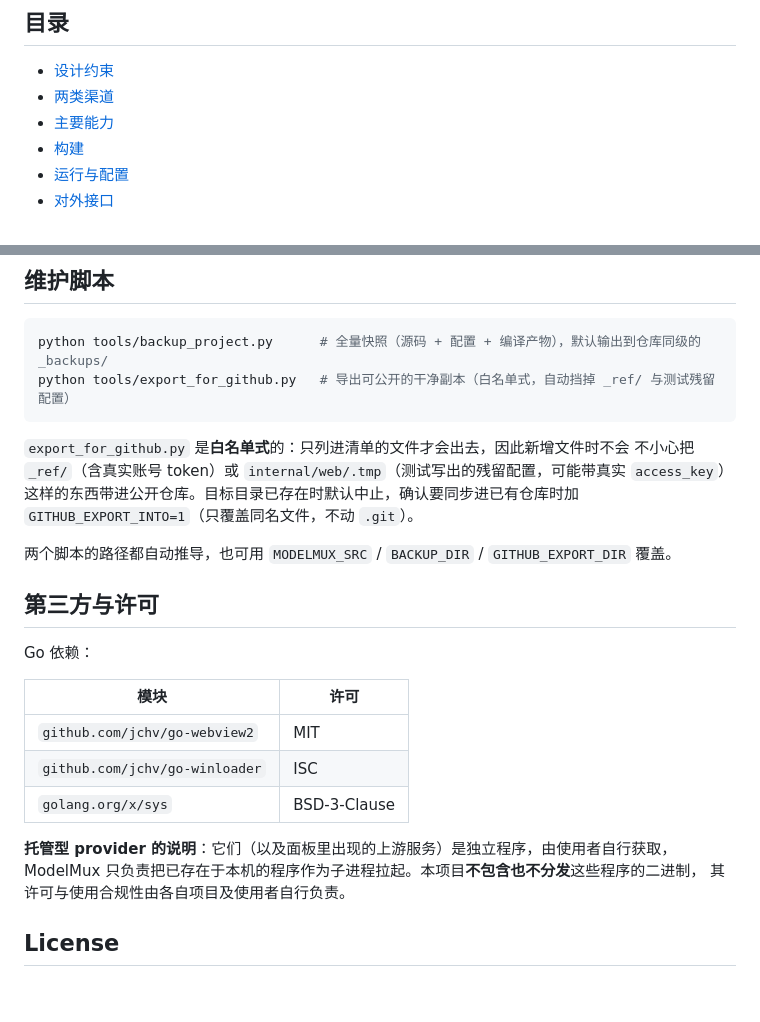
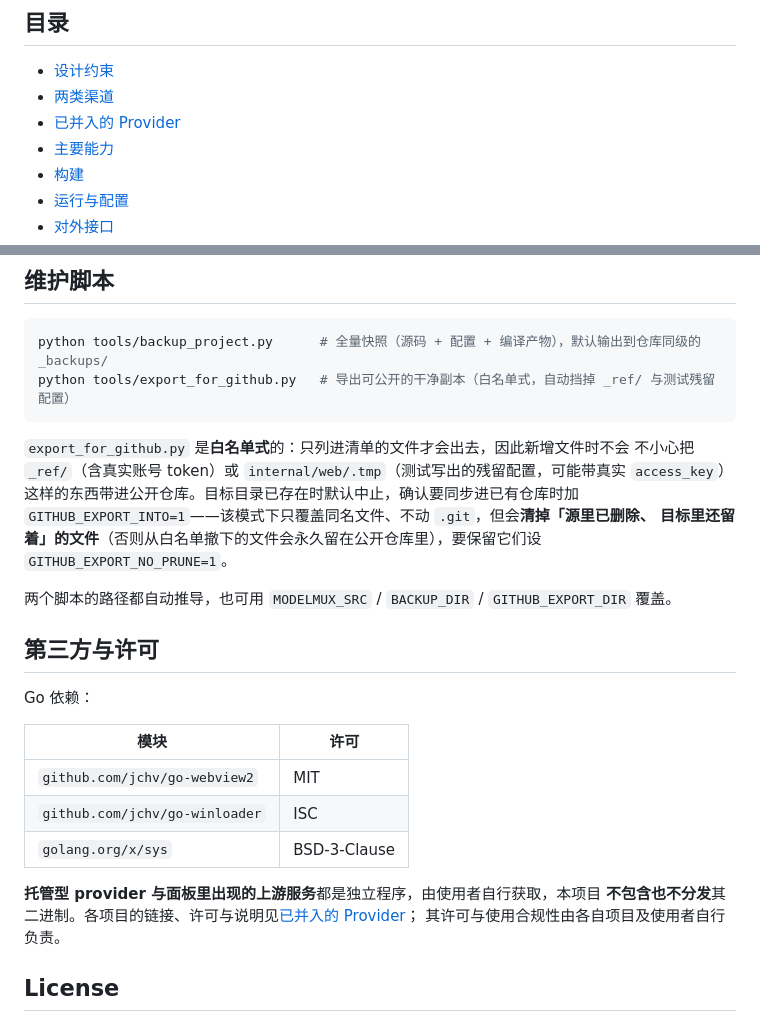
Before and after one commit to LinYuanNull/Mergence, a Markdown page: README.md, 2 parts joined by grey strips. Rendered like a GitHub page; blank space fills up the shorter version.

```diff
--- a/README.md
+++ b/README.md
@@ -48,6 +48,7 @@ curl http://127.0.0.1:1234/v1/chat/completions \
 
 - [设计约束](#设计约束)
 - [两类渠道](#两类渠道)
+- [已并入的 Provider](#已并入的-provider)
 - [主要能力](#主要能力)
 - [构建](#构建)
 - [运行与配置](#运行与配置)
@@ -178,7 +219,9 @@ python tools/export_for_github.py   # 导出可公开的干净副本（白名单
 `export_for_github.py` 是**白名单式**的：只列进清单的文件才会出去，因此新增文件时不会
 不小心把 `_ref/`（含真实账号 token）或 `internal/web/.tmp`（测试写出的残留配置，可能带真实
 `access_key`）这样的东西带进公开仓库。目标目录已存在时默认中止，确认要同步进已有仓库时加
-`GITHUB_EXPORT_INTO=1`（只覆盖同名文件，不动 `.git`）。
+`GITHUB_EXPORT_INTO=1`——该模式下只覆盖同名文件、不动 `.git`，但会**清掉「源里已删除、
+目标里还留着」的文件**（否则从白名单撤下的文件会永久留在公开仓库里），要保留它们设
+`GITHUB_EXPORT_NO_PRUNE=1`。
 
 两个脚本的路径都自动推导，也可用 `MODELMUX_SRC` / `BACKUP_DIR` / `GITHUB_EXPORT_DIR` 覆盖。
 
@@ -192,8 +235,8 @@ Go 依赖：
 | `github.com/jchv/go-winloader` | ISC |
 | `golang.org/x/sys` | BSD-3-Clause |
 
-**托管型 provider 的说明**：它们（以及面板里出现的上游服务）是独立程序，由使用者自行获取，
-ModelMux 只负责把已存在于本机的程序作为子进程拉起。本项目**不包含也不分发**这些程序的二进制，
+**托管型 provider 与面板里出现的上游服务**都是独立程序，由使用者自行获取，本项目
+**不包含也不分发**其二进制。各项目的链接、许可与说明见[已并入的 Provider](#已并入的-provider)；
 其许可与使用合规性由各自项目及使用者自行负责。
 
 ## License
```
Also changed, not shown: other parts of README.md (+41 -1 lines).
